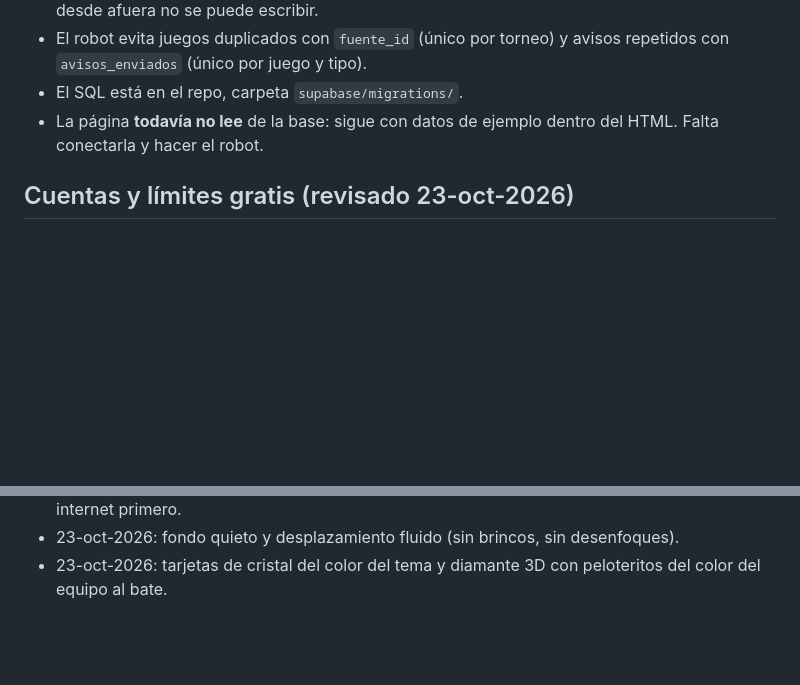
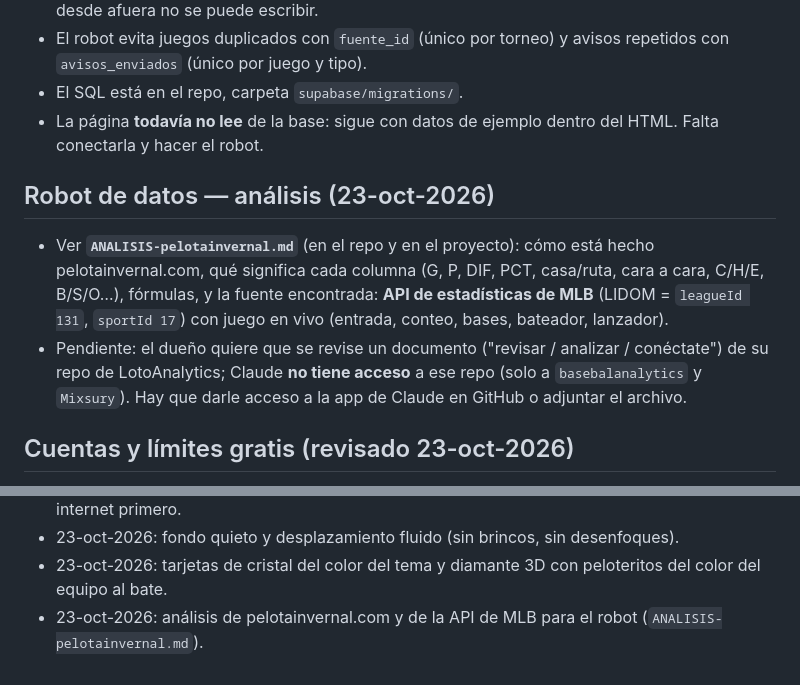
Before and after one commit to lotoanalytics/basebalanalytics, a Markdown page: INSTRUCCIONES.md, 2 parts joined by grey strips. GitHub-like rendering; blank space fills up the shorter version.

Commit message:
Análisis de pelotainvernal.com y fuente de datos para el robot
Co-Authored-By: Claude Opus 5.5 <noreply@anthropic.com>
Claude-Session: https://claude.ai/code/session_019vJckRPtLUjjXSegN1qD63

```diff
--- a/INSTRUCCIONES.md
+++ b/INSTRUCCIONES.md
@@ -79,6 +79,10 @@ Se llegaría desde el menú ☰ de la app LotoAnalytics. Todavía **no** está c
 - El SQL está en el repo, carpeta `supabase/migrations/`.
 - La página **todavía no lee** de la base: sigue con datos de ejemplo dentro del HTML. Falta conectarla y hacer el robot.
 
+## Robot de datos — análisis (23-oct-2026)
+- Ver **`ANALISIS-pelotainvernal.md`** (en el repo y en el proyecto): cómo está hecho pelotainvernal.com, qué significa cada columna (G, P, DIF, PCT, casa/ruta, cara a cara, C/H/E, B/S/O…), fórmulas, y la fuente encontrada: **API de estadísticas de MLB** (LIDOM = `leagueId 131`, `sportId 17`) con juego en vivo (entrada, conteo, bases, bateador, lanzador).
+- Pendiente: el dueño quiere que se revise un documento ("revisar / analizar / conéctate") de su repo de LotoAnalytics; Claude **no tiene acceso** a ese repo (solo a `basebalanalytics` y `Mixsury`). Hay que darle acceso a la app de Claude en GitHub o adjuntar el archivo.
+
 ## Cuentas y límites gratis (revisado 23-oct-2026)
 - **Supabase (plan gratis):** máximo **2 proyectos activos** por persona. Hoy hay 1 (`lotoanalytics's Project`, ref `vrqzpuikwsopjpehusgp`). Desde el 23-oct ya hay 2: el de LotoAnalytics y **`baseball-analytics`** → se usaron los 2 proyectos gratis. Cada proyecto tiene sus **500 MB** de base de datos, pero el tráfico de salida (5 GB/mes), usuarios y almacenamiento se **comparten** entre los dos. Los proyectos gratis se pausan si pasan una semana sin uso.
 - **Vercel (Hobby):** proyectos `lotoanalytics` y `baseball-analytics` en la misma cuenta. Los límites del mes (100 GB de transferencia, 1 millón de peticiones y de funciones) son de la cuenta, no de cada proyecto. Hobby es solo para uso personal **no comercial**: si se pone publicidad (AdSense) se debería pasar a Pro.
@@ -101,3 +105,4 @@ Se llegaría desde el menú ☰ de la app LotoAnalytics. Todavía **no** está c
 - 23-oct-2026: caché con service worker (`sw.js`): todo desde caché, el en vivo siempre de internet primero.
 - 23-oct-2026: fondo quieto y desplazamiento fluido (sin brincos, sin desenfoques).
 - 23-oct-2026: tarjetas de cristal del color del tema y diamante 3D con peloteritos del color del equipo al bate.
+- 23-oct-2026: análisis de pelotainvernal.com y de la API de MLB para el robot (`ANALISIS-pelotainvernal.md`).
```
Also changed, not shown: ANALISIS-pelotainvernal.md (added, +133 -0 lines).
